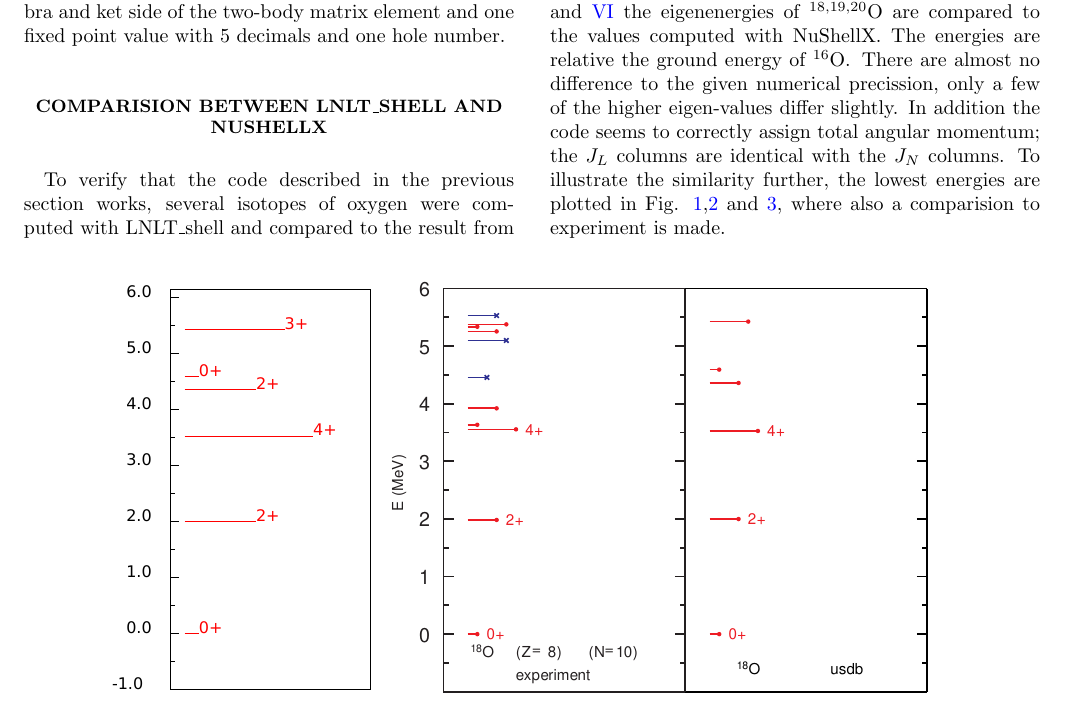
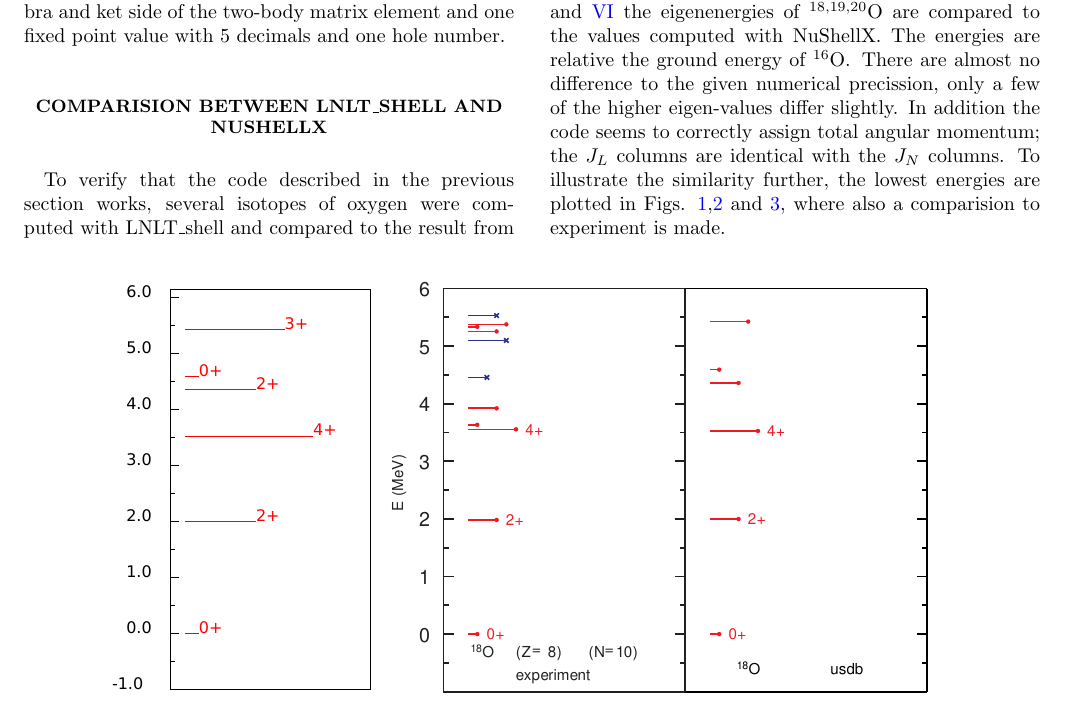
Before and after one commit to lriz/Talent05-Group01, a LaTeX paper (project/final_project_tex/merge/final_project.tex, which reads project/final_project_tex/merge/tor-compare_to_nushellx.tex): part of page 3 of 10, cut so that both start at the same text. Compiled offline with pdfLaTeX.

Commit message:
change Figure o Fig.

```diff
--- a/project/final_project_tex/merge/tor-compare_to_nushellx.tex
+++ b/project/final_project_tex/merge/tor-compare_to_nushellx.tex
@@ -3,7 +3,7 @@
 % comment on that we compute more states than nushellx computes.
 % display the occupation numbers
 
-To verify that the code described in the previous section works, several isotopes of oxygen were computed with LNLT\_shell and compared to the result from NuShellX with the USDB interaction. In Table \ref{tab:ox18},\ref{tab:ox19} and \ref{tab:ox20} the eigenenergies of \(^{18,19,20}\rm{O}\) are compared to the values computed with NuShellX. The energies are relative the ground energy of \(^{16}\rm{O}\). There are almost no difference to the given numerical precission, only a few of the higher eigen-values differ slightly. In addition the code seems to correctly assign total angular momentum; the \(J_L\) columns are identical with the \(J_N\) columns. To illustrate the similarity further, the lowest energies are plotted in Fig. \ref{fig:ox18eig},\ref{fig:ox19eig} and \ref{fig:ox20eig}, where also a comparision to experiment is made.
+To verify that the code described in the previous section works, several isotopes of oxygen were computed with LNLT\_shell and compared to the result from NuShellX with the USDB interaction. In Table \ref{tab:ox18},\ref{tab:ox19} and \ref{tab:ox20} the eigenenergies of \(^{18,19,20}\rm{O}\) are compared to the values computed with NuShellX. The energies are relative the ground energy of \(^{16}\rm{O}\). There are almost no difference to the given numerical precission, only a few of the higher eigen-values differ slightly. In addition the code seems to correctly assign total angular momentum; the \(J_L\) columns are identical with the \(J_N\) columns. To illustrate the similarity further, the lowest energies are plotted in Figs. \ref{fig:ox18eig},\ref{fig:ox19eig} and \ref{fig:ox20eig}, where also a comparision to experiment is made.
 
 \onecolumngrid
 
```
